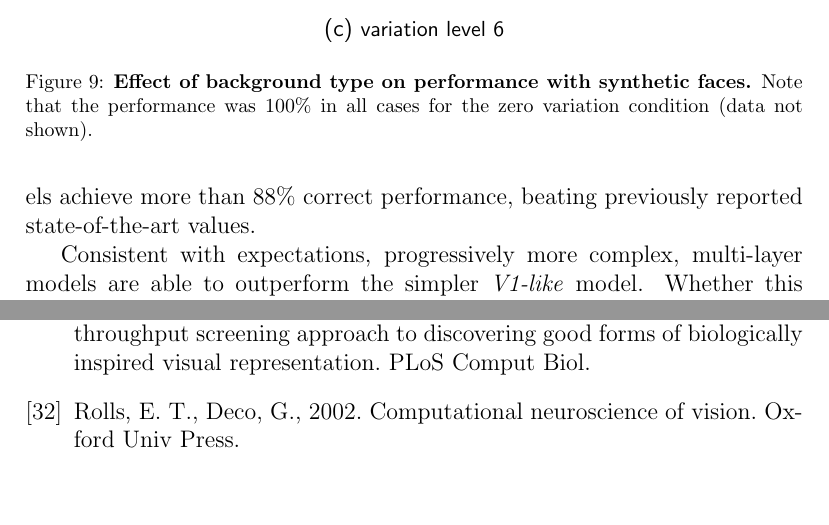
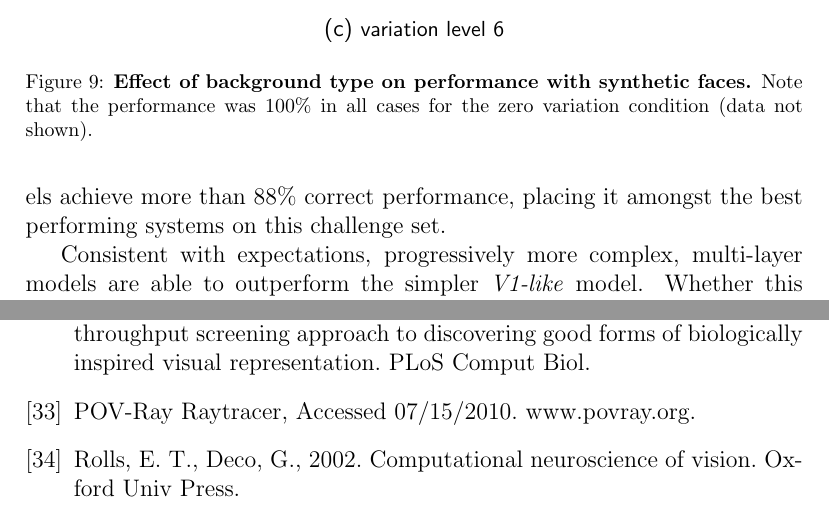
Before and after one commit to coxlab/manuscript_2011_ivcj, a LaTeX paper (ivcj_lfw.tex, which reads discussion.tex, ivcj_lfw.bib): two parts of pages 19 and 23 of 24, joined at a grey line, cut so that both start at the same text, the shorter picture padded with empty space. Compiled offline with pdfLaTeX.

Commit message:
Straggling uncommitted edits

```diff
--- a/discussion.tex
+++ b/discussion.tex
@@ -3,7 +3,7 @@ Our results provide more evidence that biologically-inspired models represent a
 and powerful direction in face recognition research. Individual models from this
 class are able to achieve good performance (e.g. around 77\% for \emph{V1-like} models,
 84\% for \emph{HT-L3}), and blends of these models achieve more than 88\%
-correct performance, beating previously reported state-of-the-art values.
+correct performance, placing it amongst the best performing systems on this challenge set.
 
 Consistent with expectations, progressively more complex, multi-layer models are
 able to outperform the simpler \emph{V1-like} model. Whether this higher
--- a/ivcj_lfw.bib
+++ b/ivcj_lfw.bib
@@ -750,3 +750,8 @@ author={Rossion, B.},
 journal={Visual Cognition},
 year={2002}
 }
+
+@misc{povray,
+author={{POV-Ray Raytracer}},
+title={www.povray.org},
+year = {Accessed 07/15/2010}}
@@ -752,0 +762 @@ year={2002}
+year = {Accessed 07/15/2010}}
```
Also changed, not shown: ivcj_lfw.bib (4 more changed lines).
